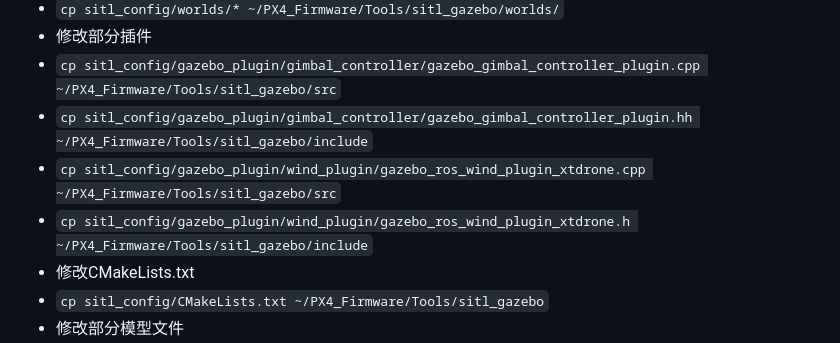
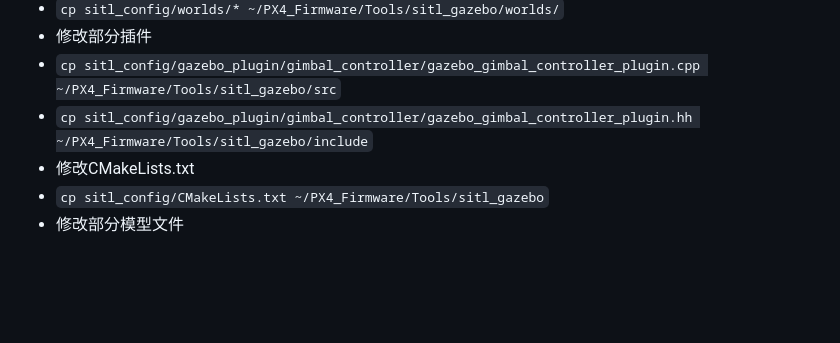
Before and after one commit to doggystyle-star/PX4_yolov5, a Markdown page: README.md, the part around the change. Drawn GitHub-style; blank space fills up the shorter version.

```diff
--- a/README.md
+++ b/README.md
@@ -74,8 +74,6 @@
 * 修改部分插件
 * `cp sitl_config/gazebo_plugin/gimbal_controller/gazebo_gimbal_controller_plugin.cpp ~/PX4_Firmware/Tools/sitl_gazebo/src`
 * `cp sitl_config/gazebo_plugin/gimbal_controller/gazebo_gimbal_controller_plugin.hh ~/PX4_Firmware/Tools/sitl_gazebo/include`
-* `cp sitl_config/gazebo_plugin/wind_plugin/gazebo_ros_wind_plugin_xtdrone.cpp ~/PX4_Firmware/Tools/sitl_gazebo/src`
-* `cp sitl_config/gazebo_plugin/wind_plugin/gazebo_ros_wind_plugin_xtdrone.h ~/PX4_Firmware/Tools/sitl_gazebo/include`
 * 修改CMakeLists.txt
 * `cp sitl_config/CMakeLists.txt ~/PX4_Firmware/Tools/sitl_gazebo`
 * 修改部分模型文件
```
